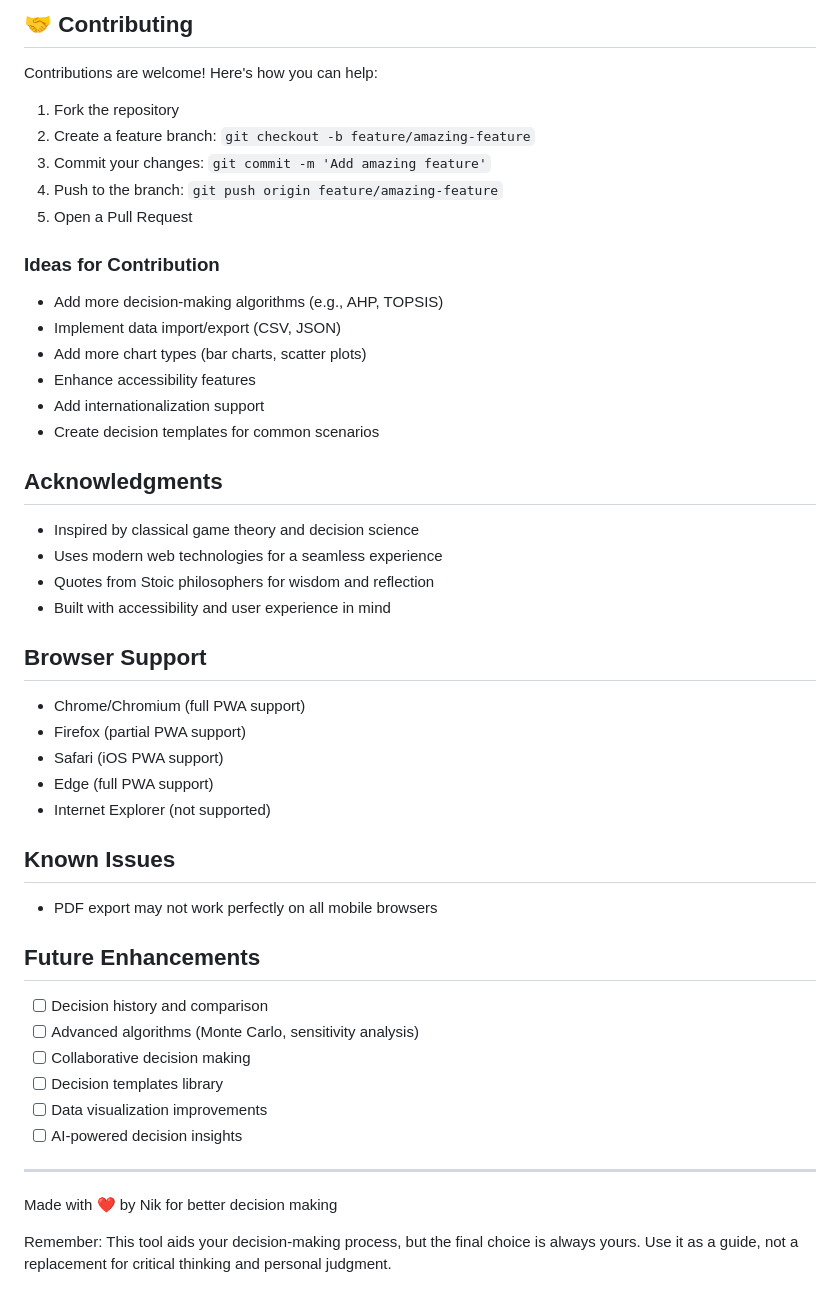
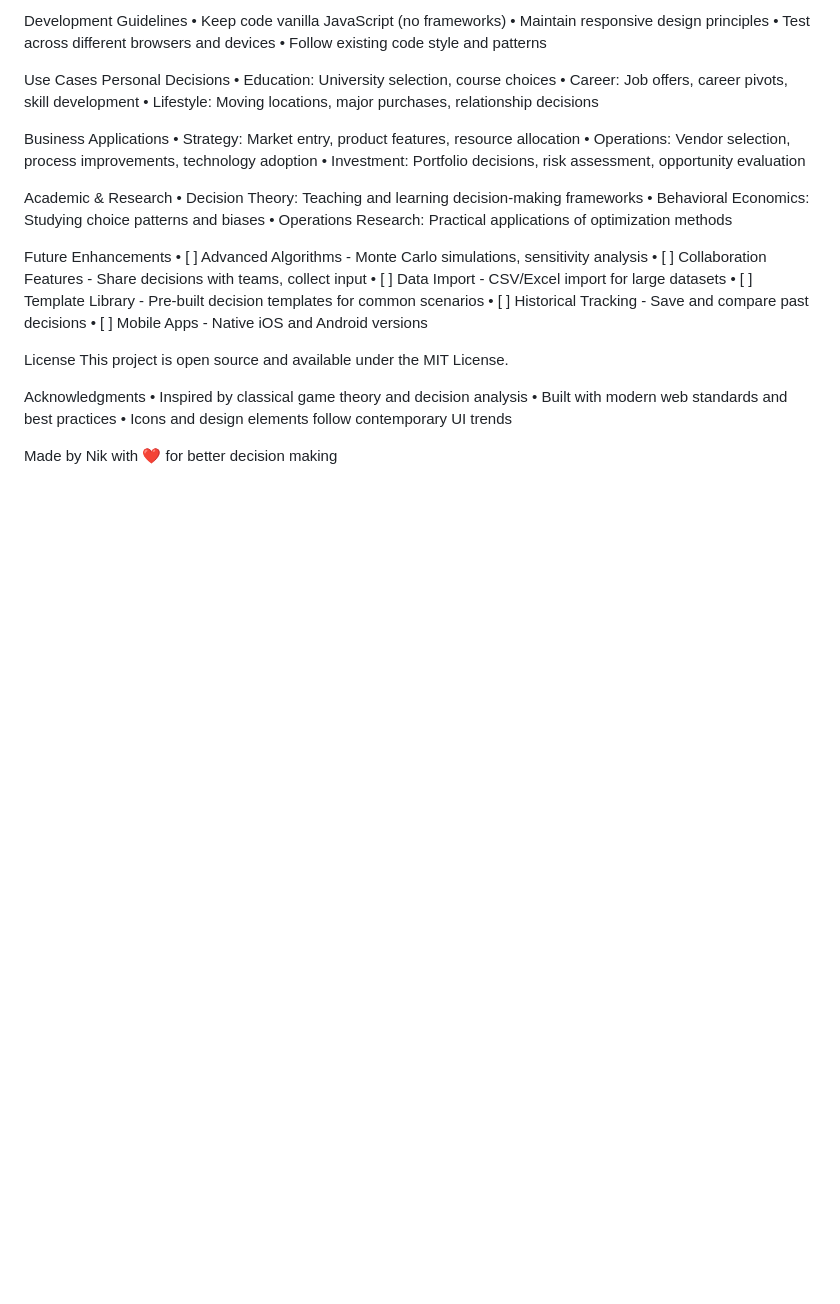
Before and after one commit to nicolevalentini/GameTheoryHelper, a Markdown page: README.md, the part around the change printed below. Rendered like a GitHub page; blank space fills up the shorter version.

```diff
--- a/README.md
+++ b/README.md
@@ -70,54 +116,40 @@ GameTheoryHelper/
 
-## 🤝 Contributing
+Development Guidelines
+•	Keep code vanilla JavaScript (no frameworks)
+•	Maintain responsive design principles
+•	Test across different browsers and devices
+•	Follow existing code style and patterns
 
-Contributions are welcome! Here's how you can help:
+Use Cases
+Personal Decisions
+•	Education: University selection, course choices
+•	Career: Job offers, career pivots, skill development
+•	Lifestyle: Moving locations, major purchases, relationship decisions
 
-1. Fork the repository
-2. Create a feature branch: `git checkout -b feature/amazing-feature`
-3. Commit your changes: `git commit -m 'Add amazing feature'`
-4. Push to the branch: `git push origin feature/amazing-feature`
-5. Open a Pull Request
+Business Applications
+•	Strategy: Market entry, product features, resource allocation
+•	Operations: Vendor selection, process improvements, technology adoption
+•	Investment: Portfolio decisions, risk assessment, opportunity evaluation
 
-### Ideas for Contribution
-- Add more decision-making algorithms (e.g., AHP, TOPSIS)
-- Implement data import/export (CSV, JSON)
-- Add more chart types (bar charts, scatter plots)
-- Enhance accessibility features
-- Add internationalization support
-- Create decision templates for common scenarios
+Academic & Research
+•	Decision Theory: Teaching and learning decision-making frameworks
+•	Behavioral Economics: Studying choice patterns and biases
+•	Operations Research: Practical applications of optimization methods
 
+Future Enhancements
+•	[ ] Advanced Algorithms - Monte Carlo simulations, sensitivity analysis
+•	[ ] Collaboration Features - Share decisions with teams, collect input
+•	[ ] Data Import - CSV/Excel import for large datasets
+•	[ ] Template Library - Pre-built decision templates for common scenarios
+•	[ ] Historical Tracking - Save and compare past decisions
+•	[ ] Mobile Apps - Native iOS and Android versions
 
-## Acknowledgments
+License
+This project is open source and available under the MIT License.
 
-- Inspired by classical game theory and decision science
-- Uses modern web technologies for a seamless experience
-- Quotes from Stoic philosophers for wisdom and reflection
-- Built with accessibility and user experience in mind
+Acknowledgments
+•	Inspired by classical game theory and decision analysis
+•	Built with modern web standards and best practices
+•	Icons and design elements follow contemporary UI trends
 
-## Browser Support
-
-- Chrome/Chromium (full PWA support)
-- Firefox (partial PWA support)
-- Safari (iOS PWA support)
-- Edge (full PWA support)
-- Internet Explorer (not supported)
-
-## Known Issues
-
-- PDF export may not work perfectly on all mobile browsers
-
-
-## Future Enhancements
-
-- [ ] Decision history and comparison
-- [ ] Advanced algorithms (Monte Carlo, sensitivity analysis)
-- [ ] Collaborative decision making
-- [ ] Decision templates library
-- [ ] Data visualization improvements
-- [ ] AI-powered decision insights
-
----
-
-Made with ❤️ by Nik for better decision making
-
-Remember: This tool aids your decision-making process, but the final choice is always yours. Use it as a guide, not a replacement for critical thinking and personal judgment.
+Made by Nik with ❤️ for better decision making
```
Also changed, not shown: other parts of README.md (+98 -52 lines).
